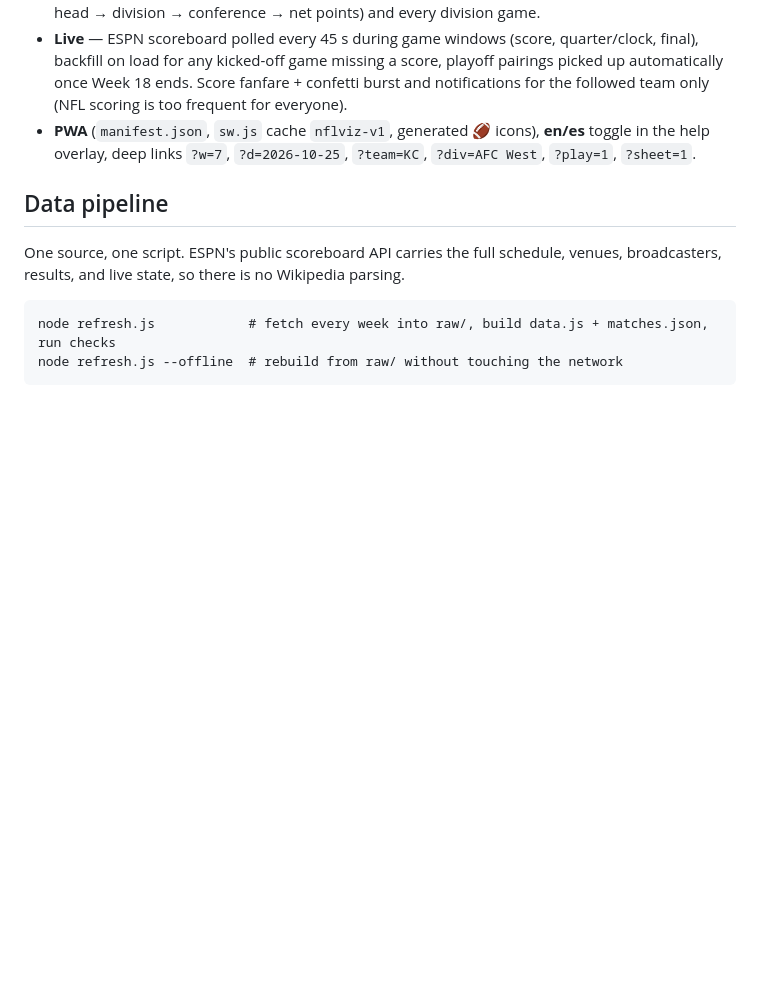
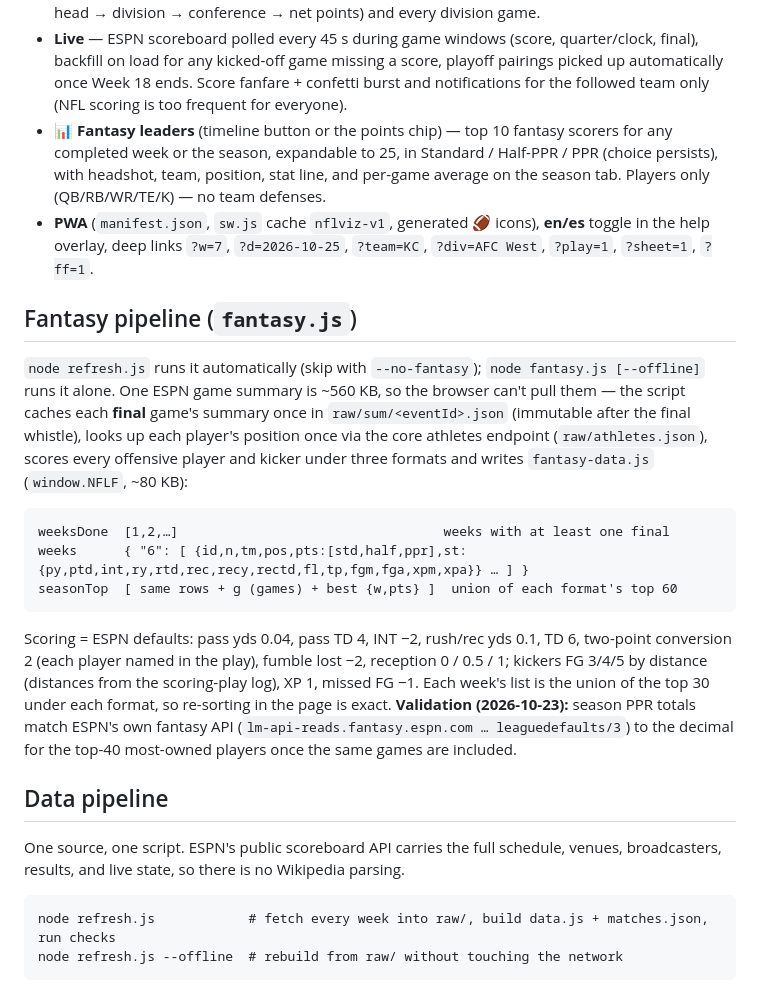
Before and after one commit to viewsonic-max/fractura7-links, a Markdown page: nfl/README.md, the part around the change. GitHub-like rendering; blank space fills up the shorter version.

Commit message:
nfl: README — fantasy leaders + fantasy.js pipeline
Co-Authored-By: Claude Fable 5.1 <noreply@anthropic.com>

````diff
--- a/nfl/README.md
+++ b/nfl/README.md
@@ -33,9 +33,36 @@ writes `_shot-<scenario>.png`.
   final), backfill on load for any kicked-off game missing a score, playoff pairings
   picked up automatically once Week 18 ends. Score fanfare + confetti burst and
   notifications for the followed team only (NFL scoring is too frequent for everyone).
+- **📊 Fantasy leaders** (timeline button or the points chip) — top 10 fantasy scorers for
+  any completed week or the season, expandable to 25, in Standard / Half-PPR / PPR (choice
+  persists), with headshot, team, position, stat line, and per-game average on the season
+  tab. Players only (QB/RB/WR/TE/K) — no team defenses.
 - **PWA** (`manifest.json`, `sw.js` cache `nflviz-v1`, generated 🏈 icons), **en/es**
   toggle in the help overlay, deep links `?w=7`, `?d=2026-10-25`, `?team=KC`,
-  `?div=AFC West`, `?play=1`, `?sheet=1`.
+  `?div=AFC West`, `?play=1`, `?sheet=1`, `?ff=1`.
+
+## Fantasy pipeline (`fantasy.js`)
+
+`node refresh.js` runs it automatically (skip with `--no-fantasy`); `node fantasy.js
+[--offline]` runs it alone. One ESPN game summary is ~560 KB, so the browser can't pull
+them — the script caches each **final** game's summary once in `raw/sum/<eventId>.json`
+(immutable after the final whistle), looks up each player's position once via the core
+athletes endpoint (`raw/athletes.json`), scores every offensive player and kicker under
+three formats and writes `fantasy-data.js` (`window.NFLF`, ~80 KB):
+
+```
+weeksDone  [1,2,…]                                  weeks with at least one final
+weeks      { "6": [ {id,n,tm,pos,pts:[std,half,ppr],st:{py,ptd,int,ry,rtd,rec,recy,rectd,fl,tp,fgm,fga,xpm,xpa}} … ] }
+seasonTop  [ same rows + g (games) + best {w,pts} ]  union of each format's top 60
+```
+
+Scoring = ESPN defaults: pass yds 0.04, pass TD 4, INT −2, rush/rec yds 0.1, TD 6, two-point
+conversion 2 (each player named in the play), fumble lost −2, reception 0 / 0.5 / 1; kickers
+FG 3/4/5 by distance (distances from the scoring-play log), XP 1, missed FG −1.
+Each week's list is the union of the top 30 under each format, so re-sorting in the page is
+exact. **Validation (2026-10-23):** season PPR totals match ESPN's own fantasy API
+(`lm-api-reads.fantasy.espn.com … leaguedefaults/3`) to the decimal for the top-40 most-owned
+players once the same games are included.
 
 ## Data pipeline
 
````
